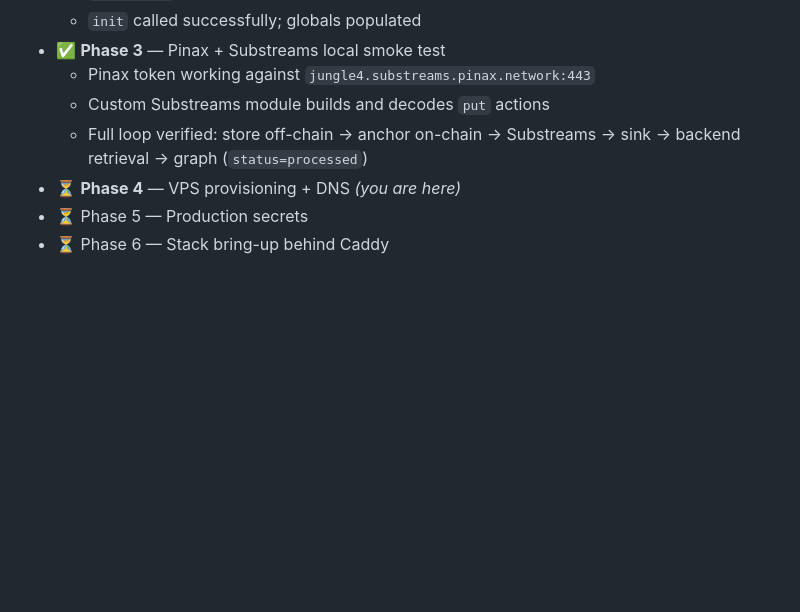
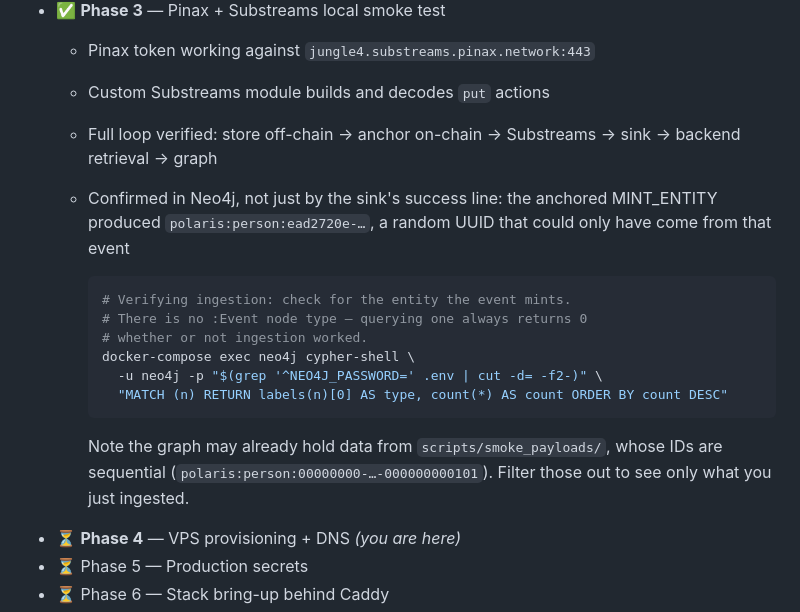
Before and after one commit to PolarisMusic/polaris-music, a Markdown page: docs/deployment/testnet-deployment-plan.md, the part around the change. GitHub-like rendering; blank space fills up the shorter version.

Commit message:
docs: record how Phase 3 ingestion was actually verified
The sink's "status=processed" only means the backend returned 2xx; it
cannot see whether the graph write happened. Recorded the query that does
confirm it, and the evidence: the anchored MINT_ENTITY produced a
random-UUID :Person node.

Also warns against the check I got wrong: there is no :Event node type in
this schema, so counting those returns 0 whether or not ingestion worked.
Added the label census instead, plus a note that the graph may already
contain smoke-payload data with sequential IDs that needs filtering out.

Co-Authored-By: Claude Opus 5 <noreply@anthropic.com>
Claude-Session: https://claude.ai/code/session_013ya9NZB4C9fESFwAiSi9DF

````diff
--- a/docs/deployment/testnet-deployment-plan.md
+++ b/docs/deployment/testnet-deployment-plan.md
@@ -19,7 +19,23 @@ Ongoing cost: ~€10/month (Hetzner CX32 + backups).
   - Pinax token working against `jungle4.substreams.pinax.network:443`
   - Custom Substreams module builds and decodes `put` actions
   - Full loop verified: store off-chain → anchor on-chain → Substreams →
-    sink → backend retrieval → graph (`status=processed`)
+    sink → backend retrieval → graph
+  - Confirmed in Neo4j, not just by the sink's success line: the anchored
+    MINT_ENTITY produced `polaris:person:ead2720e-…`, a random UUID that
+    could only have come from that event
+
+    ```bash
+    # Verifying ingestion: check for the entity the event mints.
+    # There is no :Event node type — querying one always returns 0
+    # whether or not ingestion worked.
+    docker-compose exec neo4j cypher-shell \
+      -u neo4j -p "$(grep '^NEO4J_PASSWORD=' .env | cut -d= -f2-)" \
+      "MATCH (n) RETURN labels(n)[0] AS type, count(*) AS count ORDER BY count DESC"
+    ```
+
+    Note the graph may already hold data from `scripts/smoke_payloads/`,
+    whose IDs are sequential (`polaris:person:00000000-…-000000000101`).
+    Filter those out to see only what you just ingested.
 - ⏳ **Phase 4** — VPS provisioning + DNS *(you are here)*
 - ⏳ Phase 5 — Production secrets
 - ⏳ Phase 6 — Stack bring-up behind Caddy
````
